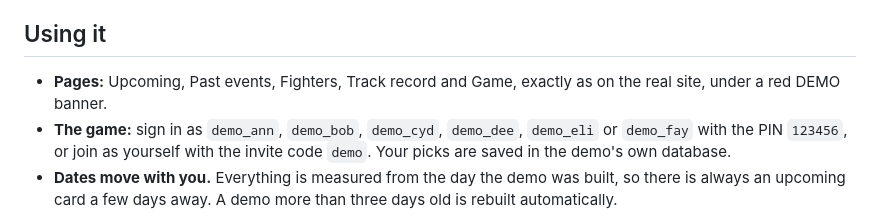
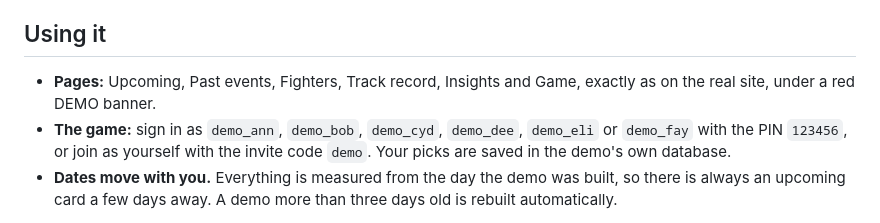
Before and after one commit to slixz7/ufc-project, a Markdown page: demo/README.md, the part around the change. Drawn GitHub-style.

```diff
--- a/demo/README.md
+++ b/demo/README.md
@@ -41,7 +41,7 @@ Real fight data comes with licensing and terms-of-use questions that a public re
 
 ## Using it
 
-- **Pages:** Upcoming, Past events, Fighters, Track record and Game, exactly as on the real site, under a red DEMO banner.
+- **Pages:** Upcoming, Past events, Fighters, Track record, Insights and Game, exactly as on the real site, under a red DEMO banner.
 - **The game:** sign in as `demo_ann`, `demo_bob`, `demo_cyd`, `demo_dee`, `demo_eli` or `demo_fay` with the PIN `123456`, or join as yourself with the invite code `demo`. Your picks are saved in the demo's own database.
 - **Dates move with you.** Everything is measured from the day the demo was built, so there is always an upcoming card a few days away. A demo more than three days old is rebuilt automatically.
 
```
Also changed, not shown: README.md (+5 -2 lines), docs/RUNBOOK.md (+10 -0 lines), docs/images/demo-insights.png (added), 9 other files.
